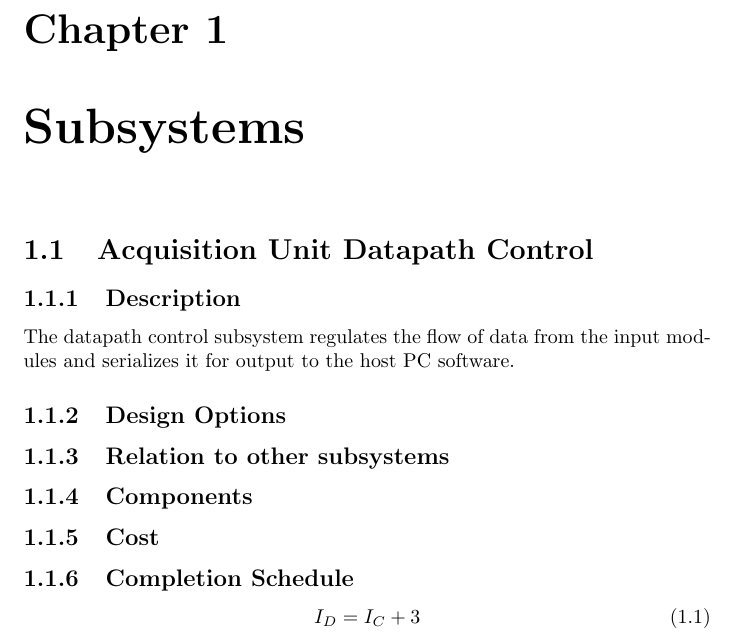
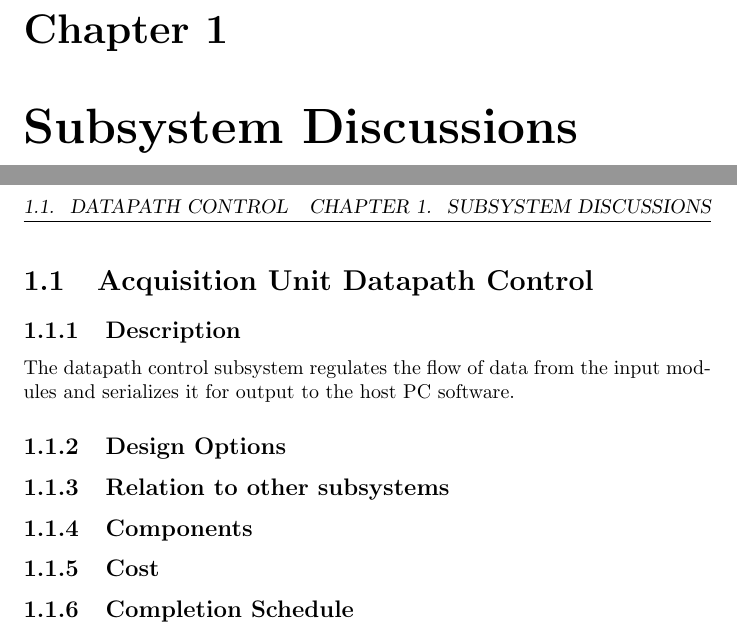
Before and after one commit to lordofhyphens/ece495a, a LaTeX document (report/design_report.tex, which reads report/sub_datap.tex): part of page 3 of 3 before the commit and two parts of pages 3 and 4 of 4 after it, the two joined at a grey line, cut so that both start at the same text. Compiled offline with pdfLaTeX.

Commit message:
Updated makefile and got the main assembly file working.

```diff
--- a/report/design_report.tex
+++ b/report/design_report.tex
@@ -9,3 +11,5 @@
 \maketitle
 \tableofcontents
 
+\chapter{Subsystem Discussions}
+\include{sub_datap}
@@ -13,2 +16,4 @@
 
+\begin{appendix}
+\end{appendix}
 \end{document}
--- a/report/sub_datap.tex
+++ b/report/sub_datap.tex
@@ -1,9 +1,6 @@
+% Subsystem report for Datapath control system, typeset for the LaTeX processor.
 
-% Subsystem report for Datapath control system, typeset in LaTeX.
-\chapter{Subsystems}
-%
-
-\section{Acquisition Unit Datapath Control}
+\section[Datapath Control]{Acquisition Unit Datapath Control}
 % Description of function or purpose
 \subsection{Description}
 The datapath control subsystem regulates the flow of data from the input modules and serializes it for output to the host PC software.
@@ -23,9 +20,3 @@ The datapath control subsystem regulates the flow of data from the input modules
 
 %/* Schedule data */
 \subsection{Completion Schedule}
-\begin{equation}
-I_D = I_C + 3
-\end{equation}
-%/* Transition to the next subsystem */
-
-%/* Engineering drawings */
```
Also changed, not shown: report/Makefile, report/design_report.tex (7 more changed lines).
